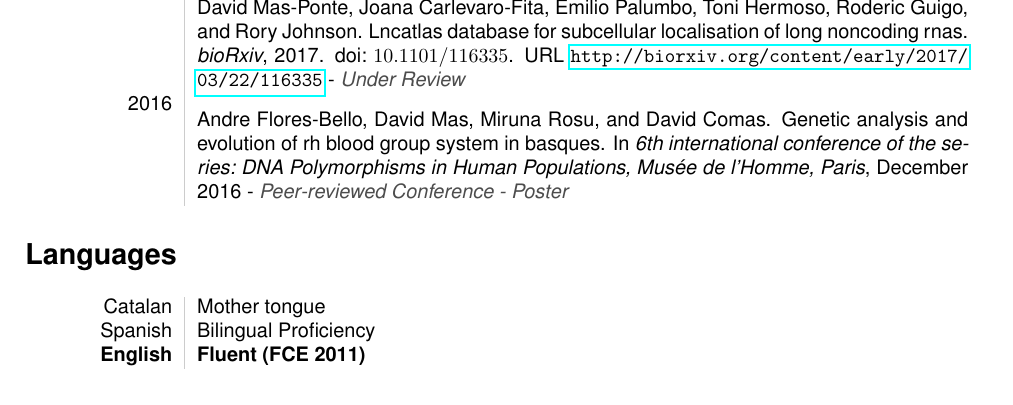
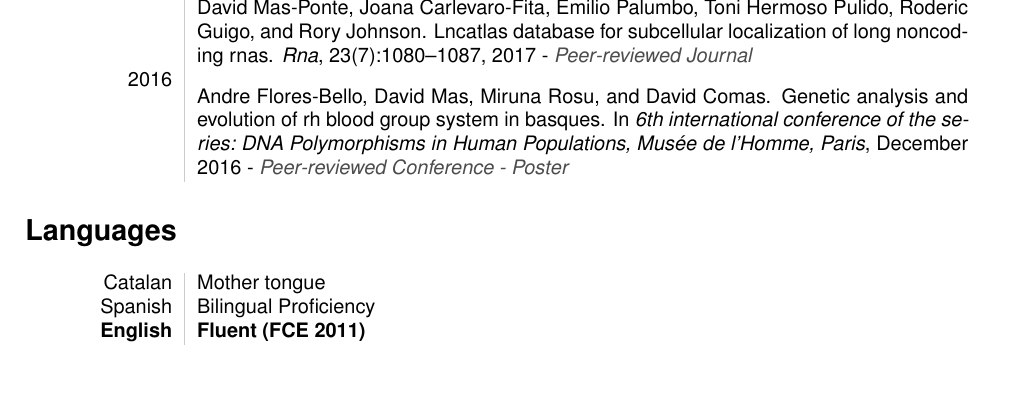
Before and after one commit to davidmasp/cv, a LaTeX CV (cv.tex, which reads dmas201703.bib): part of page 2 of 2, cut so that both start at the same text. Compiled offline with pdfLaTeX.

Commit message:
citation update

```diff
--- a/cv.tex
+++ b/cv.tex
@@ -122,7 +122,7 @@ Jul 2016-today&{\bf Centre for Genomic Regulation (CRG) } - {\em \color{black!70
 
 \section*{Publications \& Conferences}
 \begin{tabular}{L!{\VRule}R}
-2017&\bibentry{Mas-Ponte116335} - {\em \color{black!70} Under Review}\\[5pt]
+2017&\bibentry{mas2017lncatlas} - {\em \color{black!70} Peer-reviewed Journal}\\[5pt]
 2016&\bibentry{flores-bello2016} - {\em \color{black!70} Peer-reviewed Conference - Poster}\\
 \end{tabular}
 
--- a/dmas201703.bib
+++ b/dmas201703.bib
@@ -17,4 +17,10 @@
 	Title = {Genetic analysis and evolution of Rh blood group system in basques},
 	Year = {2016}}
 
-	@article {Mas-Ponte116335,
+@article{mas2017lncatlas,
+  title={LncATLAS database for subcellular localization of long noncoding RNAs},
+  author={Mas-Ponte, David and Carlevaro-Fita, Joana and Palumbo, Emilio and Pulido, Toni Hermoso and Guigo, Roderic and Johnson, Rory},
+  journal={Rna},
+  volume={23},
+  number={7},
+  pages={1080--1087},
```
Also changed, not shown: cv.pdf, dmas201703.bib (5 more changed lines).
